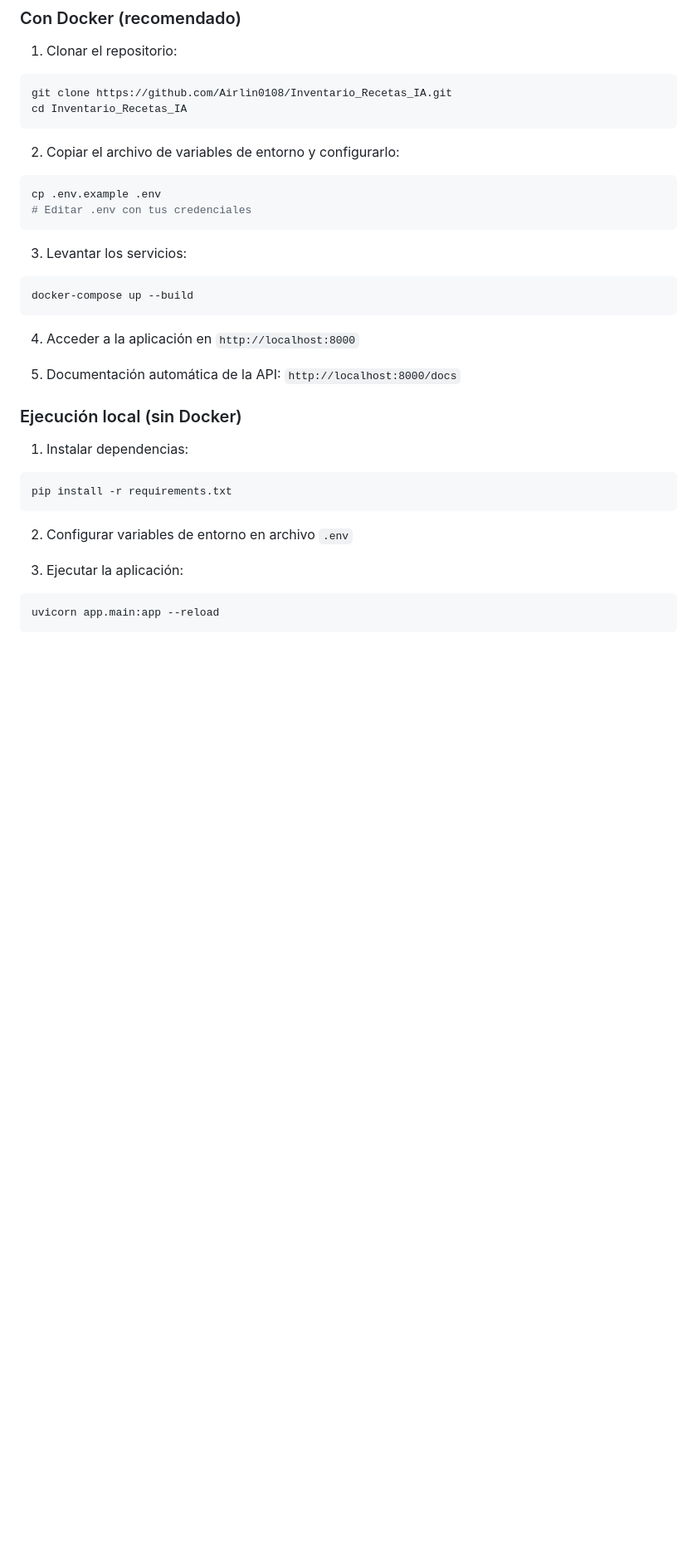
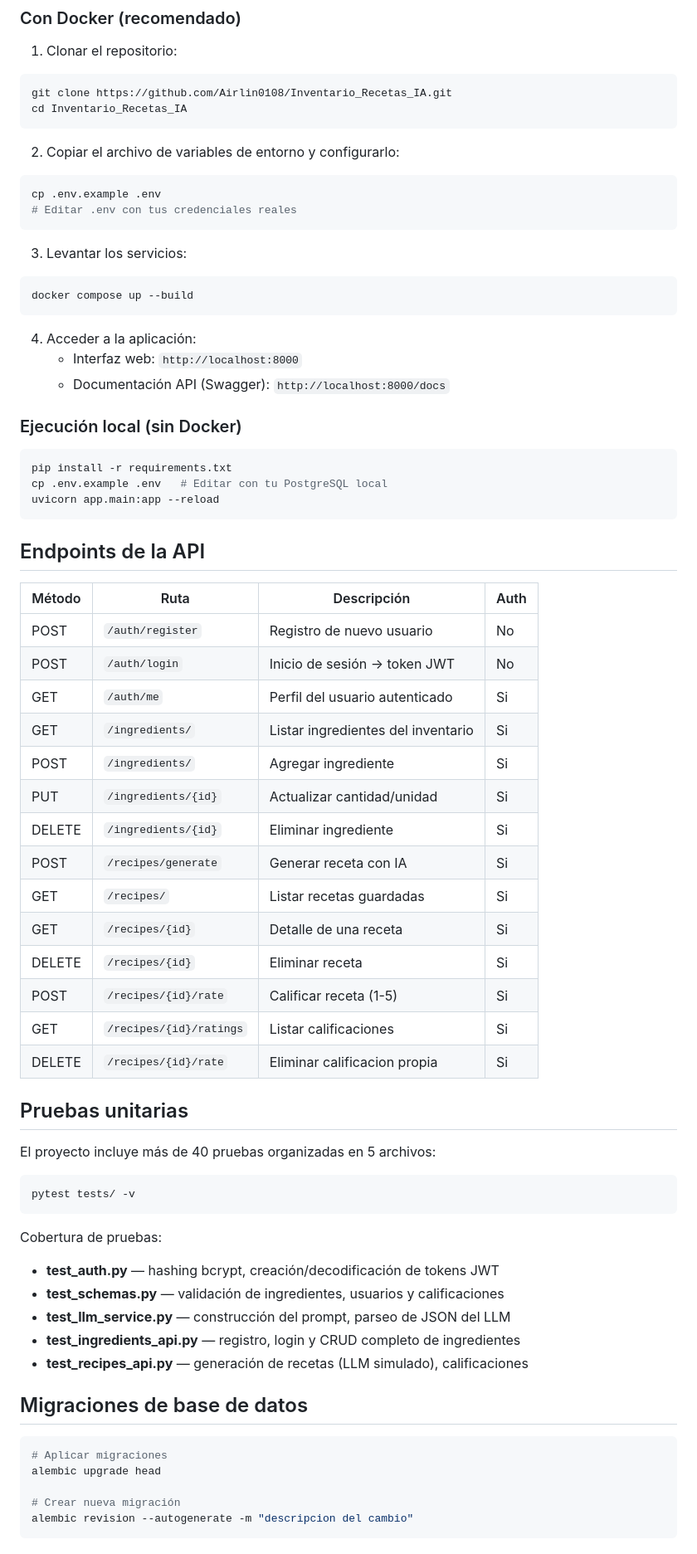
Before and after one commit to Airlin0108/Inventario_Recetas_IA, a Markdown page: README.md, the part around one of its changes. Shown at 83% size. GitHub-like rendering; blank space fills up the shorter version.

Commit message:
Actualizar README.md con estructura final del proyecto, tabla completa de endpoints con indicacion de autenticacion, seccion de pruebas unitarias, migraciones Alembic y creditos del equipo

````diff
--- a/README.md
+++ b/README.md
@@ -61,27 +83,67 @@ cd Inventario_Recetas_IA
 2. Copiar el archivo de variables de entorno y configurarlo:
 ```bash
 cp .env.example .env
-# Editar .env con tus credenciales
+# Editar .env con tus credenciales reales
 ```
 
 3. Levantar los servicios:
 ```bash
-docker-compose up --build
+docker compose up --build
 ```
 
-4. Acceder a la aplicación en `http://localhost:8000`
-
-5. Documentación automática de la API: `http://localhost:8000/docs`
+4. Acceder a la aplicación:
+   - Interfaz web: `http://localhost:8000`
+   - Documentación API (Swagger): `http://localhost:8000/docs`
 
 ### Ejecución local (sin Docker)
 
-1. Instalar dependencias:
 ```bash
 pip install -r requirements.txt
+cp .env.example .env   # Editar con tu PostgreSQL local
+uvicorn app.main:app --reload
 ```
 
-2. Configurar variables de entorno en archivo `.env`
+## Endpoints de la API
 
-3. Ejecutar la aplicación:
+| Método | Ruta | Descripción | Auth |
+|--------|------|-------------|------|
+| POST | `/auth/register` | Registro de nuevo usuario | No |
+| POST | `/auth/login` | Inicio de sesión → token JWT | No |
+| GET | `/auth/me` | Perfil del usuario autenticado | Si |
+| GET | `/ingredients/` | Listar ingredientes del inventario | Si |
+| POST | `/ingredients/` | Agregar ingrediente | Si |
+| PUT | `/ingredients/{id}` | Actualizar cantidad/unidad | Si |
+| DELETE | `/ingredients/{id}` | Eliminar ingrediente | Si |
+| POST | `/recipes/generate` | Generar receta con IA | Si |
+| GET | `/recipes/` | Listar recetas guardadas | Si |
+| GET | `/recipes/{id}` | Detalle de una receta | Si |
+| DELETE | `/recipes/{id}` | Eliminar receta | Si |
+| POST | `/recipes/{id}/rate` | Calificar receta (1-5) | Si |
+| GET | `/recipes/{id}/ratings` | Listar calificaciones | Si |
+| DELETE | `/recipes/{id}/rate` | Eliminar calificacion propia | Si |
+
+## Pruebas unitarias
+
+El proyecto incluye más de 40 pruebas organizadas en 5 archivos:
+
 ```bash
-uvicorn app.main:app --reload
+pytest tests/ -v
+```
+
+Cobertura de pruebas:
+- **test_auth.py** — hashing bcrypt, creación/decodificación de tokens JWT
+- **test_schemas.py** — validación de ingredientes, usuarios y calificaciones
+- **test_llm_service.py** — construcción del prompt, parseo de JSON del LLM
+- **test_ingredients_api.py** — registro, login y CRUD completo de ingredientes
+- **test_recipes_api.py** — generación de recetas (LLM simulado), calificaciones
+
+## Migraciones de base de datos
+
+```bash
+# Aplicar migraciones
+alembic upgrade head
+
+# Crear nueva migración
+alembic revision --autogenerate -m "descripcion del cambio"
+```
+
````
Also changed, not shown: other parts of README.md (+42 -36 lines).
